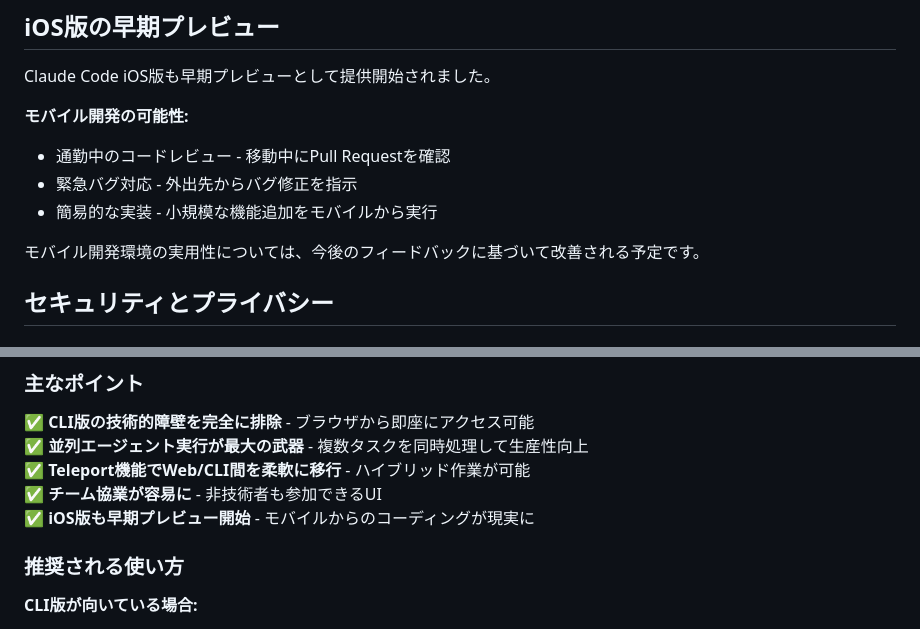
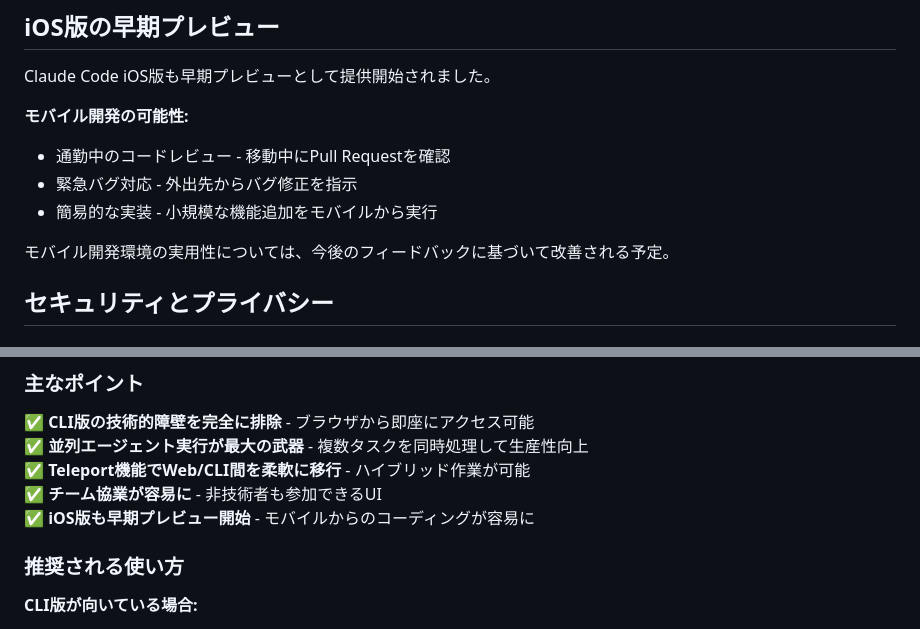
Before and after one commit to Tenormusica2024/zenn-ai-news, a Markdown page: articles/claude-code-web-release-2025-v2.md, 2 parts joined by grey strips. Drawn GitHub-style.

Commit message:
Adjust tone: change 'desu' to plain form and '現実に' to '容易に' for neutral expression

```diff
--- a/articles/claude-code-web-release-2025-v2.md
+++ b/articles/claude-code-web-release-2025-v2.md
@@ -148,7 +148,7 @@ Claude Code iOS版も早期プレビューとして提供開始されました
 - 緊急バグ対応 - 外出先からバグ修正を指示
 - 簡易的な実装 - 小規模な機能追加をモバイルから実行
 
-モバイル開発環境の実用性については、今後のフィードバックに基づいて改善される予定です。
+モバイル開発環境の実用性については、今後のフィードバックに基づいて改善される予定。
 
 ## セキュリティとプライバシー
 
@@ -178,7 +178,7 @@ Claude Code Web版のリリースは、AIコーディングツールの進化に
 ✅ **並列エージェント実行が最大の武器** - 複数タスクを同時処理して生産性向上
 ✅ **Teleport機能でWeb/CLI間を柔軟に移行** - ハイブリッド作業が可能
 ✅ **チーム協業が容易に** - 非技術者も参加できるUI
-✅ **iOS版も早期プレビュー開始** - モバイルからのコーディングが現実に
+✅ **iOS版も早期プレビュー開始** - モバイルからのコーディングが容易に
 
 ### 推奨される使い方
 
```
